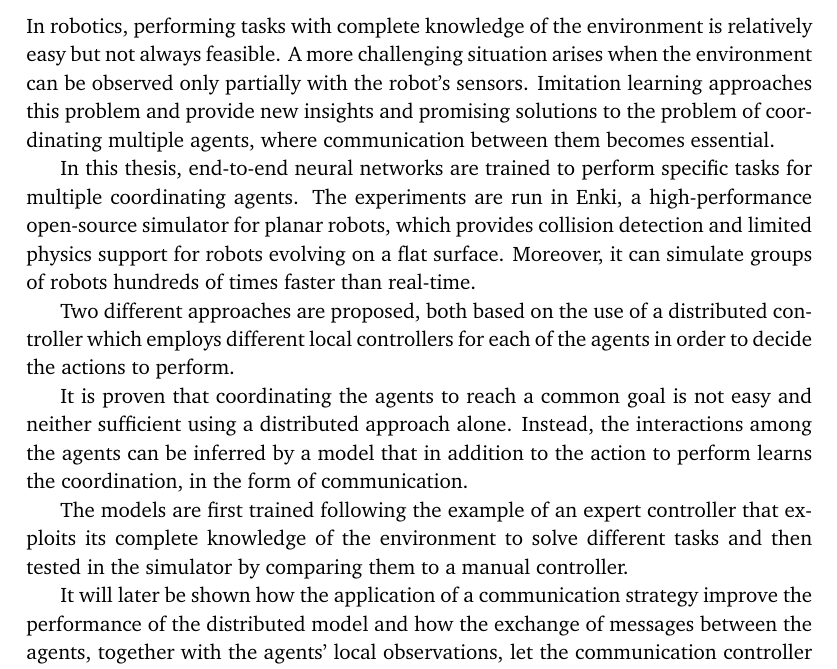
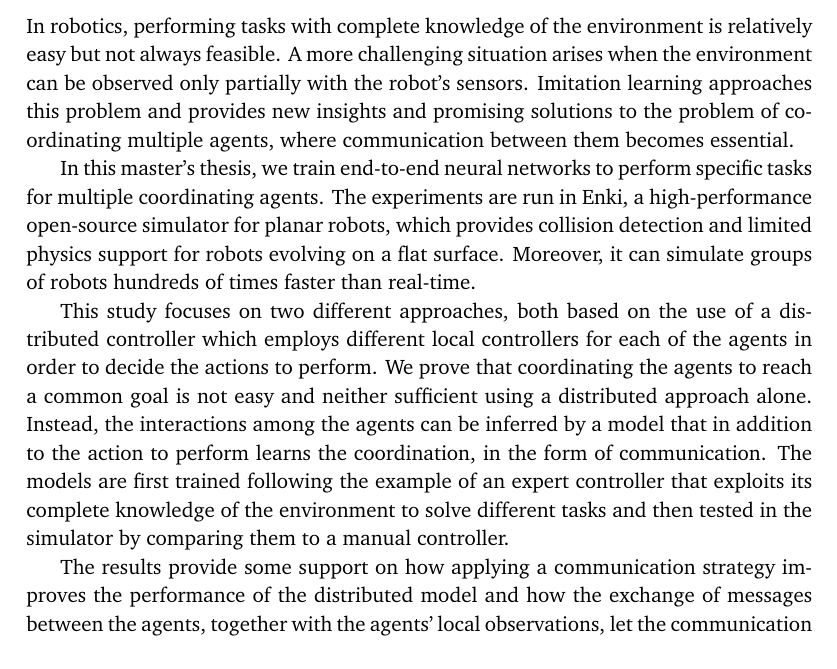
Before and after one commit to GiorgiaAuroraAdorni/master-thesis, a LaTeX thesis (usiinf-masterthesis-sample.tex, which reads contents/abstract.tex): part of page 9 of 29, cut so that both start at the same text. Compiled offline with pdfLaTeX.

Commit message:
Fixed abstract

```diff
--- a/contents/abstract.tex
+++ b/contents/abstract.tex
@@ -1,32 +1,30 @@
 In robotics, performing tasks with complete knowledge of the environment is
 relatively easy but not always feasible. A more challenging situation arises
 when the environment can be observed only partially with the robot's sensors.
-Imitation learning approaches this problem and provide new insights and
+Imitation learning approaches this problem and provides new insights and
 promising solutions to the problem of coordinating multiple agents, where
 communication between them becomes essential.
 
-In this thesis, end-to-end neural networks are trained to perform specific tasks for
-multiple coordinating agents. The experiments are run in Enki, a
+In this master's thesis, we train end-to-end neural networks to perform specific
+tasks for multiple coordinating agents. The experiments are run in Enki, a
 high-performance open-source simulator for planar robots, which provides
 collision detection and limited physics support for robots evolving on a flat
 surface. Moreover, it can simulate groups of robots hundreds of times faster than
 real-time.
 
-Two different approaches are proposed, both based on the use of a distributed
-controller which employs different local controllers for each of the agents in order
-to decide the actions to perform.
-
-It is proven that coordinating the agents to reach a common goal is not easy and
+This study focuses on two different approaches, both based on the use of a
+distributed controller which employs different local controllers for each of the
+agents in order to decide the actions to perform.
+We prove that coordinating the agents to reach a common goal is not easy and
 neither sufficient using a distributed approach alone. Instead, the interactions
 among the agents can be inferred by a model that in addition to the action to
 perform learns the coordination, in the form of communication.
-
 The models are first trained following the example of an expert controller that
 exploits its complete knowledge of the environment to solve different tasks and
 then tested in the simulator by comparing them to a manual controller.
 
-It will later be shown how the application of a communication strategy improve
-the performance of the distributed model and how the exchange of messages
-between the agents, together with the agents' local observations, let the
-communication controller decides which actions to take almost as precisely and
-quickly as the expert does.
+The results provide some support on how applying a communication
+strategy improves the performance of the distributed model and how the
+exchange of messages between the agents, together with the agents' local
+observations, let the communication controller decides which actions to take
+almost as precisely and quickly as the expert does.
```
